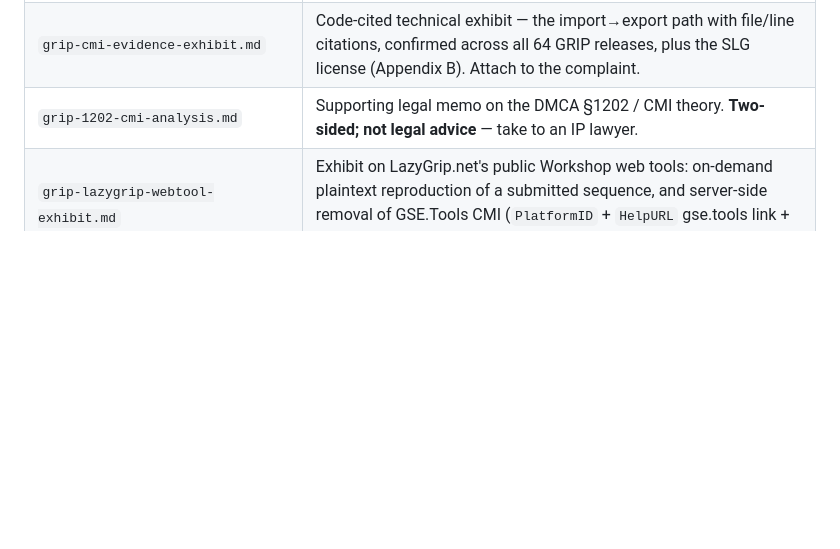
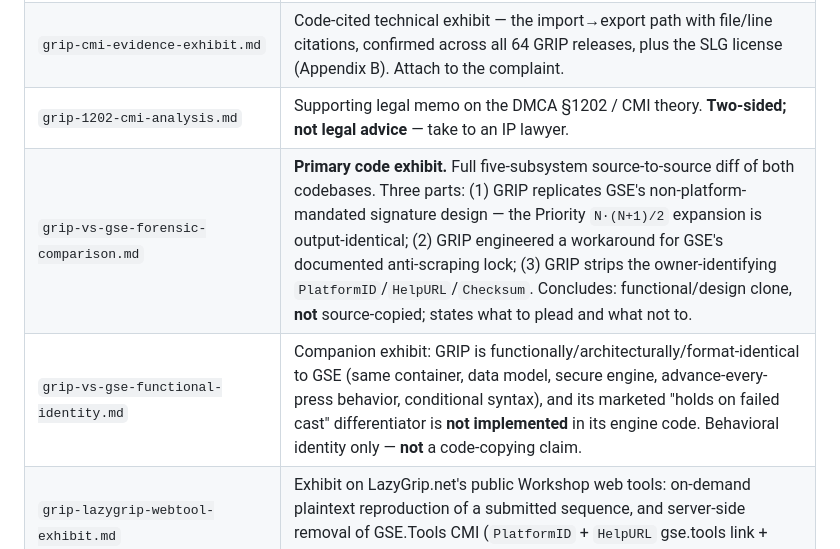
Before and after one commit to LarryThiessen/GSE-to-GRIP-EMS-Conversion-Copyright-Violations, a Markdown page: README.md, the part around the change. Rendered like a GitHub page; blank space fills up the shorter version.

```diff
--- a/README.md
+++ b/README.md
@@ -11,6 +11,8 @@ Prepared 2026-07-08. Rights holder: Larry A. Thiessen ("ScaryLarryGames").
 | `curseforge-complaint-final.md` | **The complaint to file** with CurseForge/Overwolf. Code + license only. Fill address, project URLs, date before submitting. |
 | `grip-cmi-evidence-exhibit.md` | Code-cited technical exhibit — the import→export path with file/line citations, confirmed across all 64 GRIP releases, plus the SLG license (Appendix B). Attach to the complaint. |
 | `grip-1202-cmi-analysis.md` | Supporting legal memo on the DMCA §1202 / CMI theory. **Two-sided; not legal advice** — take to an IP lawyer. |
+| `grip-vs-gse-forensic-comparison.md` | **Primary code exhibit.** Full five-subsystem source-to-source diff of both codebases. Three parts: (1) GRIP replicates GSE's non-platform-mandated signature design — the Priority `N·(N+1)/2` expansion is output-identical; (2) GRIP engineered a workaround for GSE's documented anti-scraping lock; (3) GRIP strips the owner-identifying `PlatformID`/`HelpURL`/`Checksum`. Concludes: functional/design clone, **not** source-copied; states what to plead and what not to. |
+| `grip-vs-gse-functional-identity.md` | Companion exhibit: GRIP is functionally/architecturally/format-identical to GSE (same container, data model, secure engine, advance-every-press behavior, conditional syntax), and its marketed "holds on failed cast" differentiator is **not implemented** in its engine code. Behavioral identity only — **not** a code-copying claim. |
 | `grip-lazygrip-webtool-exhibit.md` | Exhibit on LazyGrip.net's public Workshop web tools: on-demand plaintext reproduction of a submitted sequence, and server-side removal of GSE.Tools CMI (`PlatformID` + `HelpURL` gse.tools link + `Checksum`) on convert. Live before/after captured 2026-07-12. |
 | `evidence/lazygrip-webtool/` | Reproducible data for the above: rights holder's original `!GSE3!` + faithful decode, and a third-party GSE→GRIP before/after showing the strip. Screenshots to be added under `screenshots/`. |
 | `SLG-Sequences-LICENSE.txt` | The All-Rights-Reserved license the works are published under. |
```
Also changed, not shown: grip-vs-gse-forensic-comparison.md (added, +141 -0 lines), grip-vs-gse-functional-identity.md (added, +83 -0 lines).
